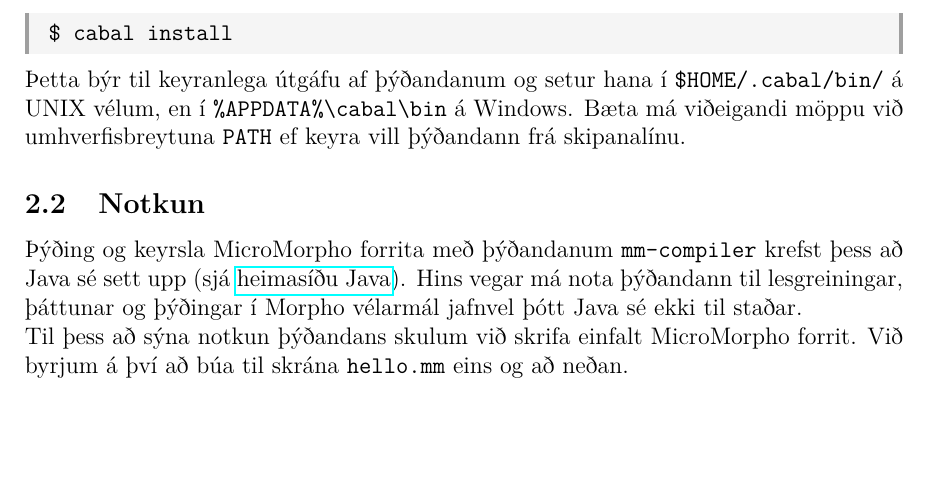
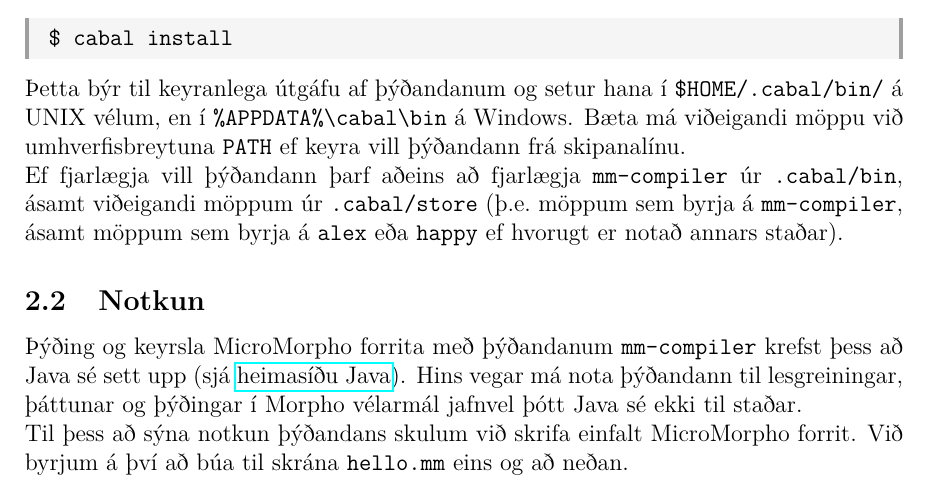
Before and after one commit to mrbjarksen/mm-compiler, a LaTeX document (doc/manual/main.tex): part of page 3 of 15, cut so that both start at the same text, the shorter picture padded with empty space. Compiled offline with pdfLaTeX.

Commit message:
Added uninstallation instructions to manual

```diff
--- a/doc/manual/main.tex
+++ b/doc/manual/main.tex
@@ -135,6 +135,11 @@ en í \verb|%APPDATA%\cabal\bin| á Windows.
 Bæta má viðeigandi möppu við umhverfisbreytuna \verb|PATH|
 ef keyra vill þýðandann frá skipanalínu.
 
+Ef fjarlægja vill þýðandann þarf aðeins að fjarlægja |mm-compiler| úr
+|.cabal/bin|, ásamt viðeigandi möppum úr |.cabal/store|
+(þ.e.~möppum sem byrja á |mm-compiler|, ásamt möppum sem byrja á |alex|
+eða |happy| ef hvorugt er notað annars staðar).
+
 \subsection{Notkun}
 Þýðing og keyrsla MicroMorpho forrita með þýðandanum |mm-compiler|
 krefst þess að Java sé sett upp (sjá \href{https://www.java.com/en/}{heimasíðu Java}).
```
Also changed, not shown: doc/manual/main.pdf, doc/manual/main.tex (2 more changed lines).
